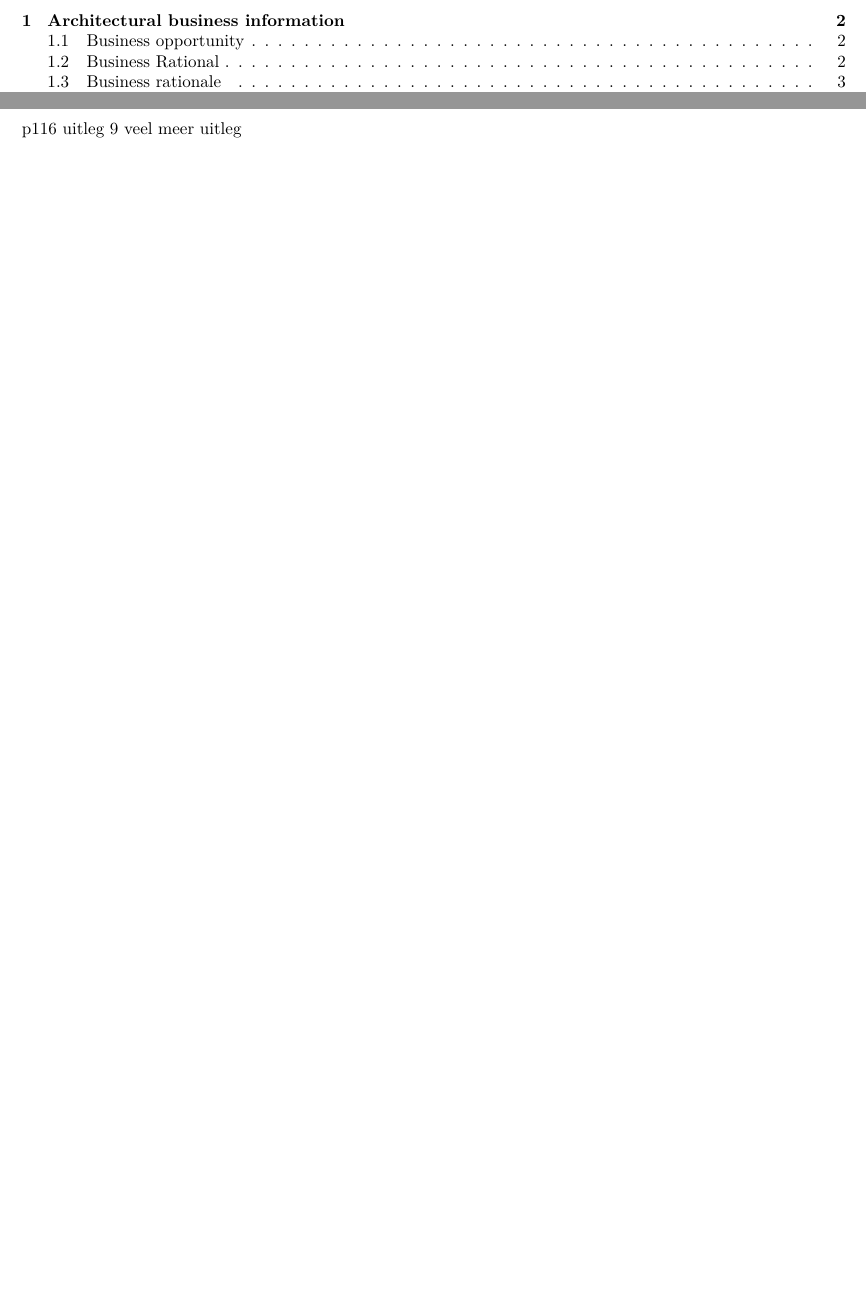
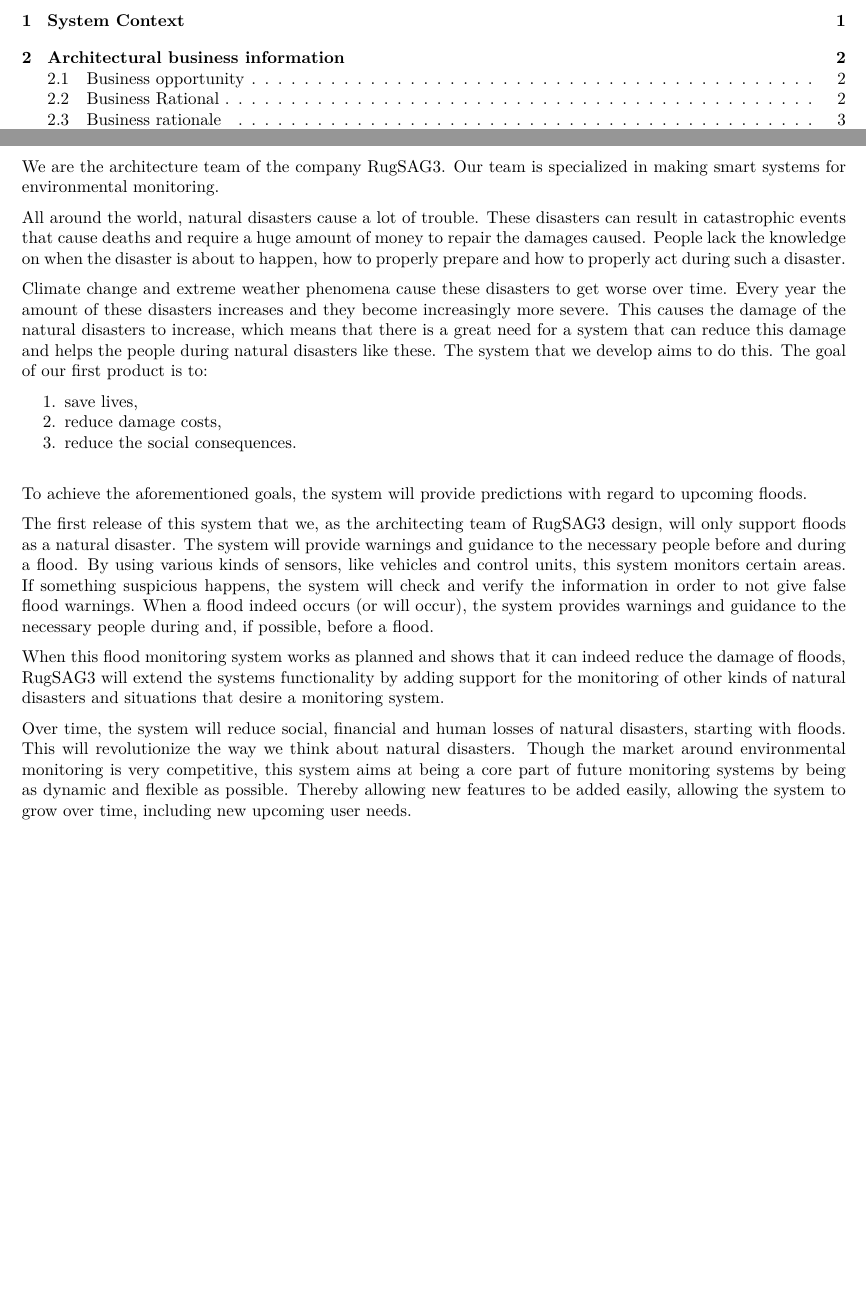
Before and after one commit to jeroenbrandsma/SA3, a LaTeX document (report.tex, which reads 1-context/context.tex): two parts of pages 3 and 7 of 43, joined at a grey line, cut at the place of the change, the shorter picture padded with empty space. Compiled offline with pdfLaTeX.

Commit message:
reverted context back to the version at 26-9 of cadafb2857c94844c097ba95632d2090da454198

```diff
--- a/1-context/context.tex
+++ b/1-context/context.tex
@@ -1,2 +1,23 @@
-p116 uitleg
-9 veel meer uitleg
+%!TEX root = ../report.tex
+\chapter{System Context}
+\label{ch:context}
+
+We are the architecture team of the company \CompanyName. Our team is specialized in making smart systems for environmental monitoring.
+
+All around the world, natural disasters cause a lot of trouble. These disasters can result in catastrophic events that cause deaths and require a huge amount of money to repair the damages caused. People lack the knowledge on when the disaster is about to happen, how to properly prepare and how to properly act during such a disaster.
+
+Climate change and extreme weather phenomena cause these disasters to get worse over time. Every year the amount of these disasters increases and they become increasingly more severe. This causes the damage of the natural disasters to increase, which means that there is a great need for a system that can reduce this damage and helps the people during natural disasters like these. The system that we develop aims to do this.
+The goal of our first product is to:
+\begin{enumerate}
+  \item save lives,
+  \item reduce damage costs,
+  \item reduce the social consequences.
+\end{enumerate}
+
+To achieve the aforementioned goals, the system will provide predictions with regard to upcoming floods.
+
+The first release of this system that we, as the architecting team of \CompanyName design, will only support floods as a natural disaster. The system will provide warnings and guidance to the necessary people before and during a flood. By using various kinds of sensors, like vehicles and control units, this system monitors certain areas. If something suspicious happens, the system will check and verify the information in order to not give false flood warnings. When a flood indeed occurs (or will occur), the system   provides warnings and guidance to the necessary people during and, if possible, before a flood.
+
+When this flood monitoring system works as planned and shows that it can indeed reduce the damage of floods, \CompanyName will extend the systems functionality  by adding support for the monitoring of other kinds of natural disasters and situations that desire a monitoring system.
+
+Over time, the system will reduce social, financial and human losses of natural disasters, starting with floods. This will revolutionize the way we think about natural disasters. Though the market around environmental monitoring is very competitive, this system aims at being a core part of future monitoring systems by being as dynamic and flexible as possible. Thereby allowing new features to be added easily, allowing the system to grow over time, including new upcoming user needs.
```
